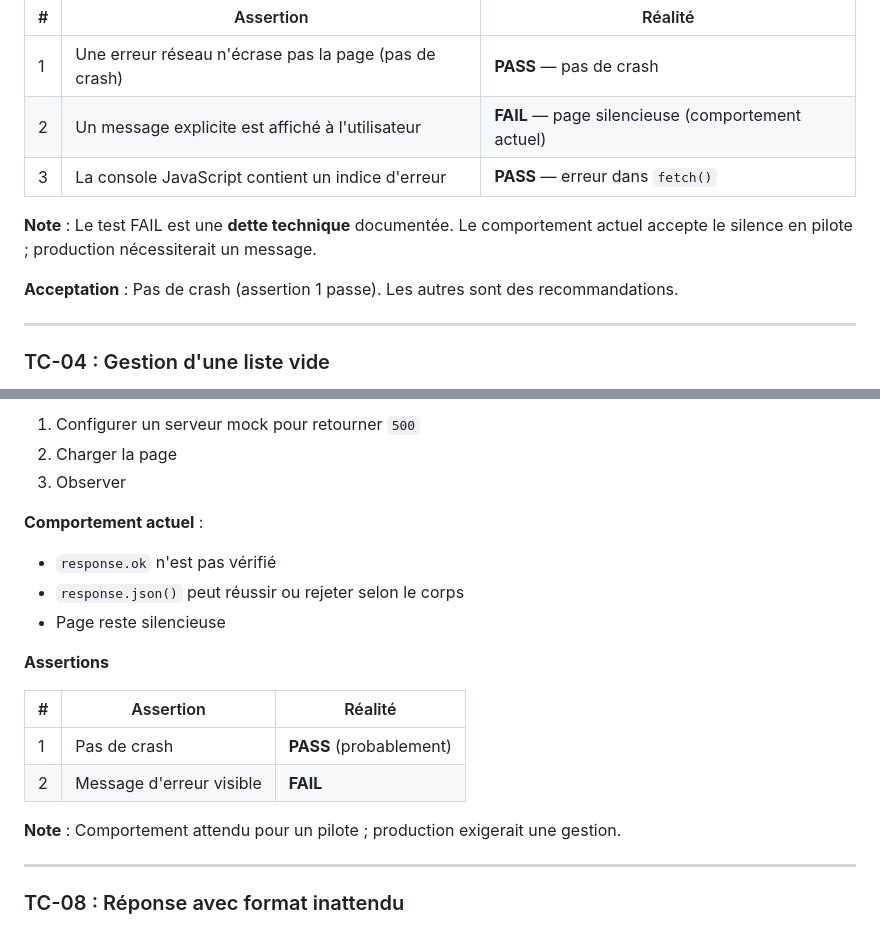
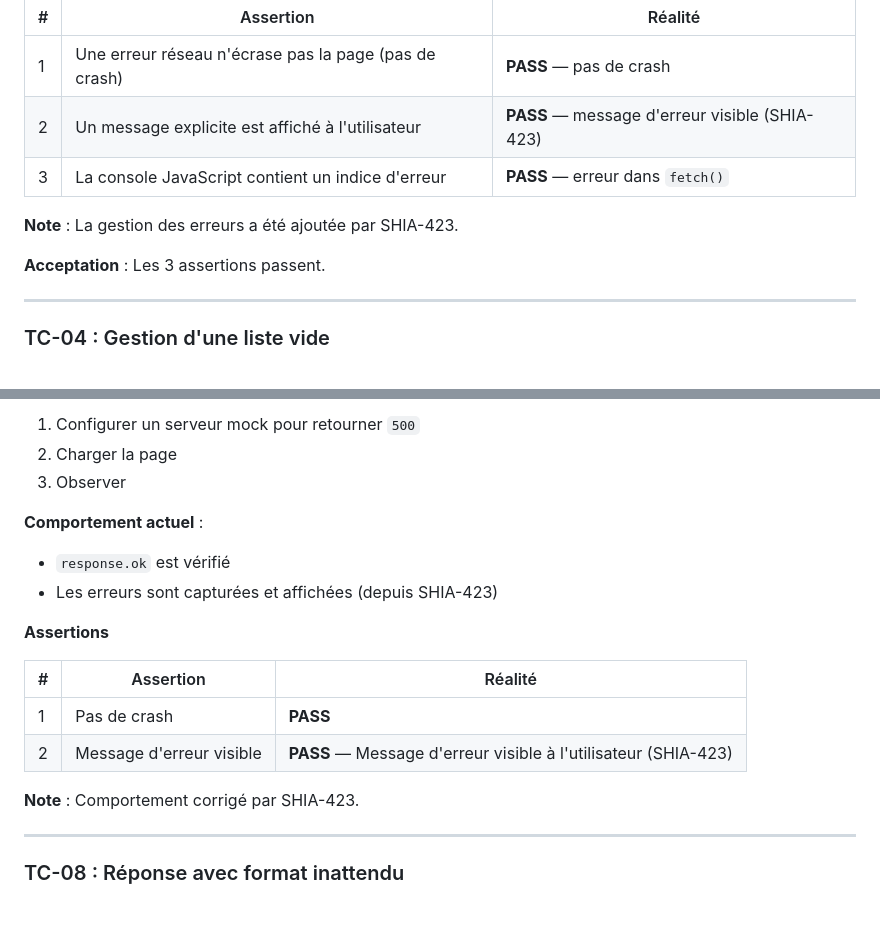
Before and after one commit to arthurfromtahiti/shift-pilot-resa-web, a Markdown page: .onboarding/documents/CAHIER_RECETTE.md, 2 parts joined by grey strips. Drawn GitHub-style.

```diff
--- a/.onboarding/documents/CAHIER_RECETTE.md
+++ b/.onboarding/documents/CAHIER_RECETTE.md
@@ -133,12 +133,12 @@ Papeete → Moorea — 3500 XPF (12 places)
 | # | Assertion | Réalité |
 |---|-----------|---------|
 | 1 | Une erreur réseau n'écrase pas la page (pas de crash) | **PASS** — pas de crash |
-| 2 | Un message explicite est affiché à l'utilisateur | **FAIL** — page silencieuse (comportement actuel) |
+| 2 | Un message explicite est affiché à l'utilisateur | **PASS** — message d'erreur visible (SHIA-423) |
 | 3 | La console JavaScript contient un indice d'erreur | **PASS** — erreur dans `fetch()` |
 
-**Note** : Le test FAIL est une **dette technique** documentée. Le comportement actuel accepte le silence en pilote ; production nécessiterait un message.
+**Note** : La gestion des erreurs a été ajoutée par SHIA-423.
 
-**Acceptation** : Pas de crash (assertion 1 passe). Les autres sont des recommandations.
+**Acceptation** : Les 3 assertions passent.
 
 ---
 
@@ -381,18 +381,17 @@ Papeete → Moorea — 3500 XPF (12 places)
 3. Observer
 
 **Comportement actuel** :
-- `response.ok` n'est pas vérifié
-- `response.json()` peut réussir ou rejeter selon le corps
-- Page reste silencieuse
+- `response.ok` est vérifié
+- Les erreurs sont capturées et affichées (depuis SHIA-423)
 
 **Assertions**
 
 | # | Assertion | Réalité |
 |---|-----------|---------|
-| 1 | Pas de crash | **PASS** (probablement) |
-| 2 | Message d'erreur visible | **FAIL** |
+| 1 | Pas de crash | **PASS** |
+| 2 | Message d'erreur visible | **PASS** — Message d'erreur visible à l'utilisateur (SHIA-423) |
 
-**Note** : Comportement attendu pour un pilote ; production exigerait une gestion.
+**Note** : Comportement corrigé par SHIA-423.
 
 ---
 
```
Also changed, not shown: .onboarding/audits/DATA_MODEL_AUDIT.md (+4 -2 lines), .onboarding/documents/CDC_FONCTIONNEL.md (+5 -2 lines).
